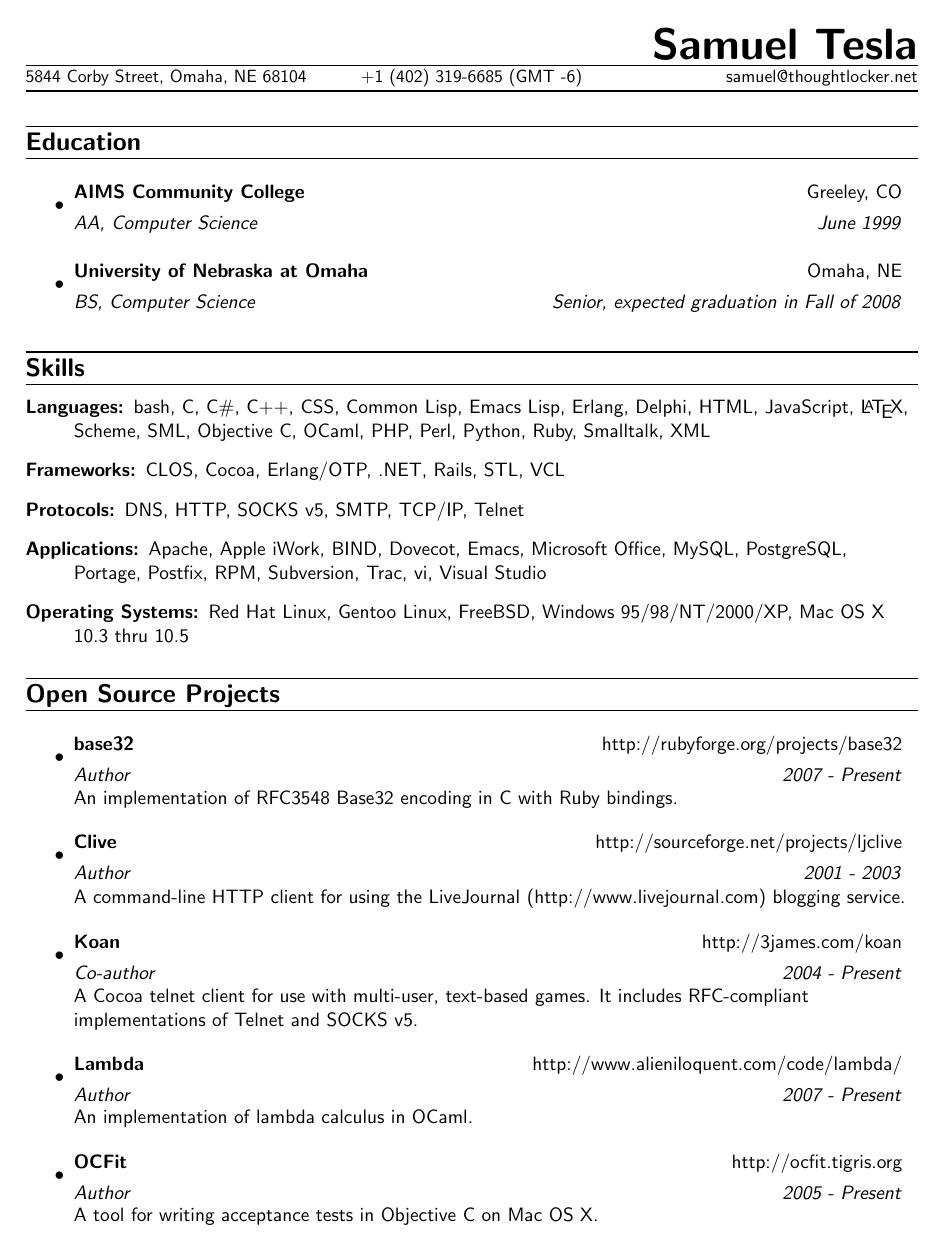
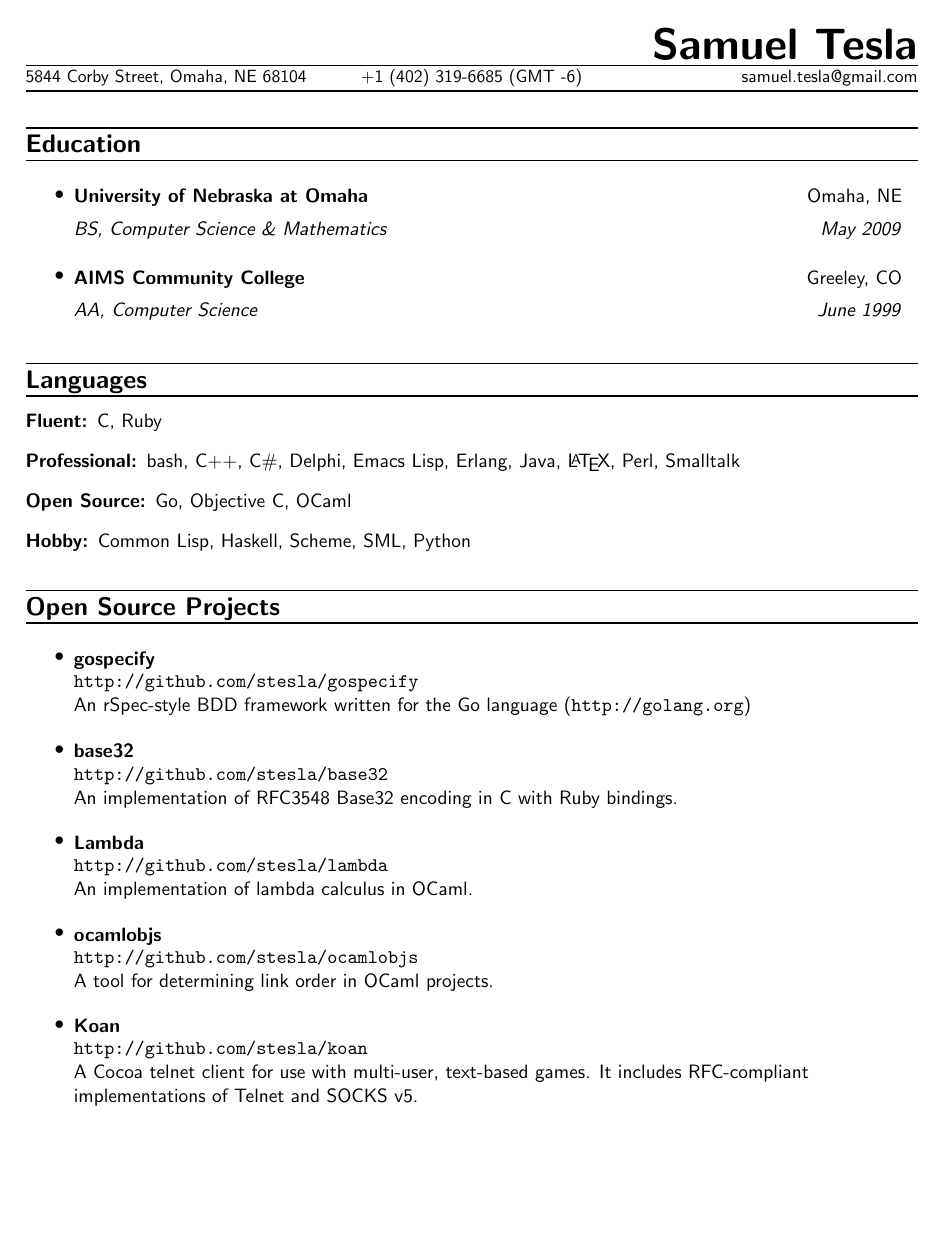
Before and after one commit to stesla/resume, a LaTeX CV (resume.tex, which reads resume.cls): page 1 of 2. Compiled offline with pdfLaTeX.

Commit message:
Overhauled resume

```diff
--- a/resume.cls
+++ b/resume.cls
@@ -39,8 +39,17 @@
   \item
   \begin{tabular*}{6.5in}{l@{\extracolsep{\fill}}r}
     \textbf{#1} & #2 \\
+  \end{tabular*}
+  \begin{tabular*}{6.5in}{l@{\extracolsep{\fill}}r}
     \textit{#3} & \textit{#4} \\
 \end{tabular*}}
+
+\newcommand{\opensource}[2]{ % name, url
+  \item
+    \begin{tabular*}{6.5in}{l@{\extracolsep{\fill}}r}
+      \textbf{#1} \\
+    \end{tabular*}
+    \texttt{#2} \\}
 
 \newcommand{\employer}[4]{\resumeitem{#1}{#2}{#3}{#4}\vspace{-6pt}}
 \newcommand{\responsibility}[1]{\item #1 \vspace{-2pt}}
--- a/resume.tex
+++ b/resume.tex
@@ -6,7 +6,7 @@
 \name{Samuel Tesla}
 \address{5844 Corby Street, Omaha, NE 68104}
 \phone{+1 (402) 319-6685 (GMT -6)}
-\email{samuel@thoughtlocker.net}
+\email{samuel.tesla@gmail.com}
 
 % Use San-Serif fonts for everything
 \renewcommand{\familydefault}{cmss}
@@ -15,62 +15,48 @@
 
 \section{Education}
 \begin{itemize}
+  \resumeitem{University of Nebraska at Omaha}
+             {Omaha, NE}
+             {BS, Computer Science \& Mathematics}
+             {May 2009}
   \resumeitem{AIMS Community College}
              {Greeley, CO}
              {AA, Computer Science}
              {June 1999}
-  \resumeitem{University of Nebraska at Omaha}
-             {Omaha, NE}
-             {BS, Computer Science}
-             {Senior, expected graduation in Fall of 2008}
 \end{itemize}
 
-\section{Skills}
+\section{Languages}
 \begin{description}
-\item[Languages:] bash, C, C\#, C++, CSS, Common Lisp, Emacs Lisp, Erlang,
-  Delphi, HTML, JavaScript, \LaTeX, Scheme, SML, Objective C, OCaml, PHP, Perl,
-  Python, Ruby, Smalltalk, XML
-\item[Frameworks:] CLOS, Cocoa, Erlang/OTP, .NET, Rails, STL, VCL
-\item[Protocols:] DNS, HTTP, SOCKS v5, SMTP, TCP/IP, Telnet
-\item[Applications:] Apache, Apple iWork, BIND, Dovecot, Emacs, Microsoft Office, MySQL,
-  PostgreSQL, Portage, Postfix, RPM, Subversion, Trac, vi, Visual Studio
-\item[Operating Systems:] Red Hat Linux, Gentoo Linux, FreeBSD, Windows
-  95/98/NT/2000/XP, Mac OS X 10.3 thru 10.5
+\item[Fluent:] C, Ruby
+\item[Professional:] bash, C++, C\#, Delphi, Emacs Lisp, Erlang, Java, \LaTeX, Perl, Smalltalk
+\item[Open Source:] Go, Objective C, OCaml
+\item[Hobby:] Common Lisp, Haskell, Scheme, SML, Python
 \end{description}
 
 \section{Open Source Projects}
 \begin{itemize}
-  \resumeitem{base32}
-             {http://rubyforge.org/projects/base32}
-             {Author}
-             {2007 - Present}
+  \opensource{gospecify}
+             {http://github.com/stesla/gospecify}
+             An rSpec-style BDD framework written for the Go language (\texttt{http://golang.org})
+
+  \opensource{base32}
+             {http://github.com/stesla/base32}
              An implementation of RFC3548 Base32 encoding in C with Ruby
              bindings.
 
-  \resumeitem{Clive}
-             {http://sourceforge.net/projects/ljclive}
-             {Author}
-             {2001 - 2003}
-             A command-line HTTP client for using the LiveJournal
-             (http://www.livejournal.com) blogging service.
+  \opensource{Lambda}
+             {http://github.com/stesla/lambda}
+             An implementation of lambda calculus in OCaml.
 
-  \resumeitem{Koan}
-             {http://3james.com/koan}
-             {Co-author}{2004 - Present}
+  \opensource{ocamlobjs}
+             {http://github.com/stesla/ocamlobjs}
+             A tool for determining link order in OCaml projects.
+
+  \opensource{Koan}
+             {http://github.com/stesla/koan}
              A Cocoa telnet client for use with multi-user, text-based
              games. It includes RFC-compliant implementations of Telnet and
              SOCKS v5.
-
-  \resumeitem{Lambda}
-             {http://www.alieniloquent.com/code/lambda/}
-             {Author}{2007 - Present}
-             An implementation of lambda calculus in OCaml.
-
-  \resumeitem{OCFit}
-             {http://ocfit.tigris.org}
-             {Author}
-             {2005 - Present}
-             A tool for writing acceptance tests in Objective C on Mac OS X.
 \end{itemize}
 
 \pagebreak
```
Also changed, not shown: resume.cls (2 more changed lines), resume.tex (51 more changed lines).
